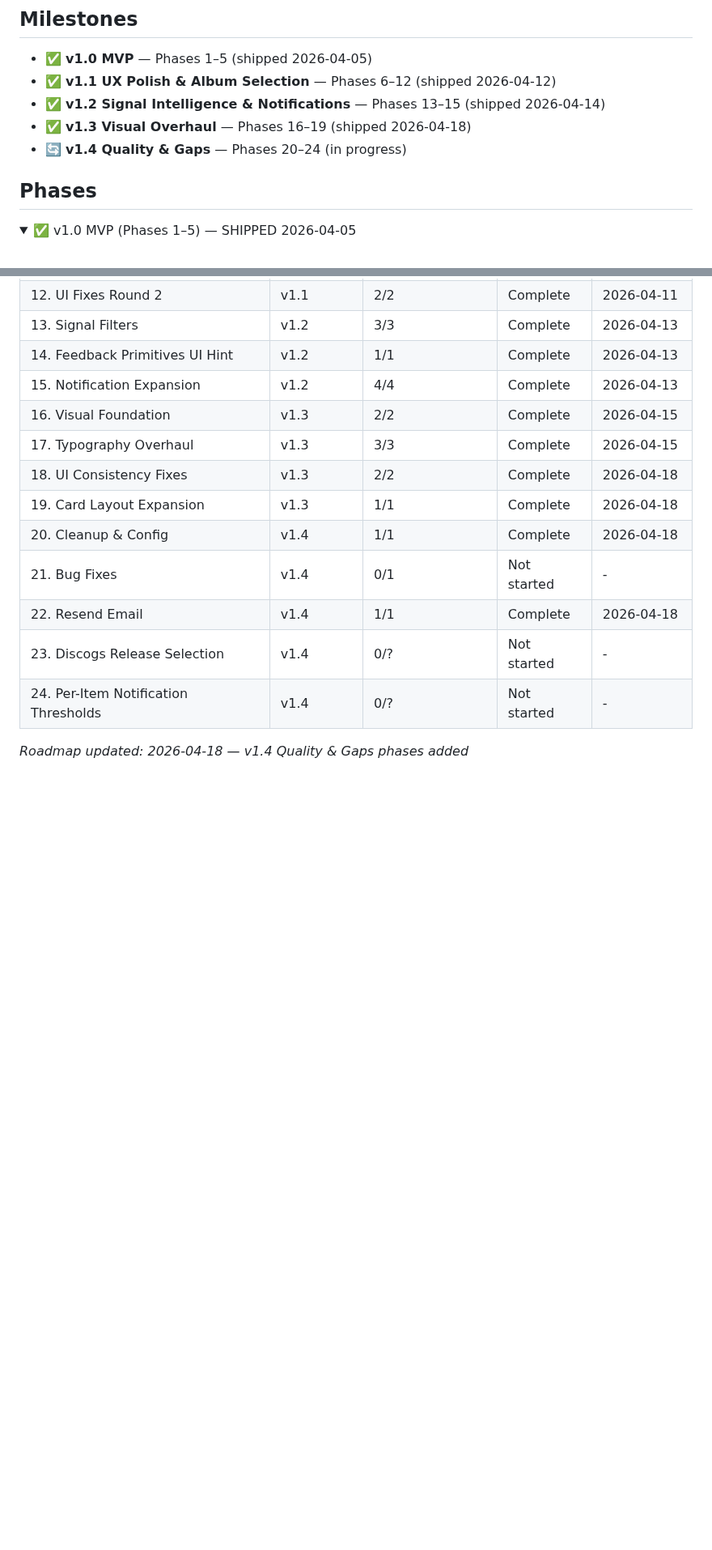
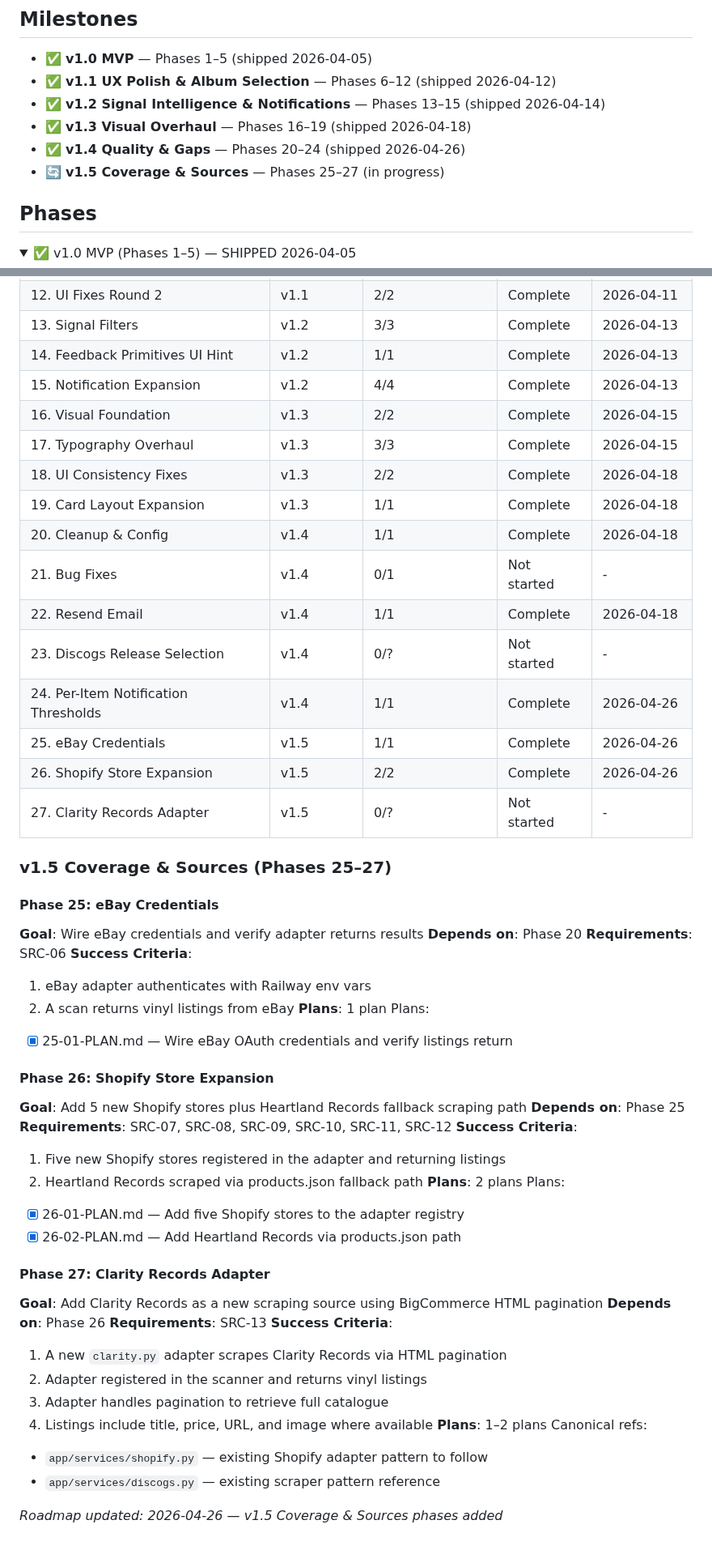
Before and after one commit to jacobem1836/Vinyl-Scraper, a Markdown page: .planning/ROADMAP.md, 2 parts joined by grey strips. Shown at 81% size. Rendered like a GitHub page; folded sections open; blank space fills up the shorter version.

Commit message:
docs(27): capture phase context — Clarity Records adapter

```diff
--- a/.planning/ROADMAP.md
+++ b/.planning/ROADMAP.md
@@ -6,7 +6,8 @@
 - ✅ **v1.1 UX Polish & Album Selection** — Phases 6–12 (shipped 2026-04-12)
 - ✅ **v1.2 Signal Intelligence & Notifications** — Phases 13–15 (shipped 2026-04-14)
 - ✅ **v1.3 Visual Overhaul** — Phases 16–19 (shipped 2026-04-18)
-- 🔄 **v1.4 Quality & Gaps** — Phases 20–24 (in progress)
+- ✅ **v1.4 Quality & Gaps** — Phases 20–24 (shipped 2026-04-26)
+- 🔄 **v1.5 Coverage & Sources** — Phases 25–27 (in progress)
 
 ## Phases
 
@@ -157,6 +158,48 @@ Plans:
 | 21. Bug Fixes | v1.4 | 0/1 | Not started | - |
 | 22. Resend Email | v1.4 | 1/1 | Complete   | 2026-04-18 |
 | 23. Discogs Release Selection | v1.4 | 0/? | Not started | - |
-| 24. Per-Item Notification Thresholds | v1.4 | 0/? | Not started | - |
+| 24. Per-Item Notification Thresholds | v1.4 | 1/1 | Complete   | 2026-04-26 |
+| 25. eBay Credentials | v1.5 | 1/1 | Complete   | 2026-04-26 |
+| 26. Shopify Store Expansion | v1.5 | 2/2 | Complete   | 2026-04-26 |
+| 27. Clarity Records Adapter | v1.5 | 0/? | Not started | - |
 
-*Roadmap updated: 2026-04-18 — v1.4 Quality & Gaps phases added*
+### v1.5 Coverage & Sources (Phases 25–27)
+
+#### Phase 25: eBay Credentials
+**Goal**: Wire eBay credentials and verify adapter returns results
+**Depends on**: Phase 20
+**Requirements**: SRC-06
+**Success Criteria**:
+  1. eBay adapter authenticates with Railway env vars
+  2. A scan returns vinyl listings from eBay
+**Plans**: 1 plan
+Plans:
+- [x] 25-01-PLAN.md — Wire eBay OAuth credentials and verify listings return
+
+#### Phase 26: Shopify Store Expansion
+**Goal**: Add 5 new Shopify stores plus Heartland Records fallback scraping path
+**Depends on**: Phase 25
+**Requirements**: SRC-07, SRC-08, SRC-09, SRC-10, SRC-11, SRC-12
+**Success Criteria**:
+  1. Five new Shopify stores registered in the adapter and returning listings
+  2. Heartland Records scraped via products.json fallback path
+**Plans**: 2 plans
+Plans:
+- [x] 26-01-PLAN.md — Add five Shopify stores to the adapter registry
+- [x] 26-02-PLAN.md — Add Heartland Records via products.json path
+
+#### Phase 27: Clarity Records Adapter
+**Goal**: Add Clarity Records as a new scraping source using BigCommerce HTML pagination
+**Depends on**: Phase 26
+**Requirements**: SRC-13
+**Success Criteria**:
+  1. A new `clarity.py` adapter scrapes Clarity Records via HTML pagination
+  2. Adapter registered in the scanner and returns vinyl listings
+  3. Adapter handles pagination to retrieve full catalogue
+  4. Listings include title, price, URL, and image where available
+**Plans**: 1–2 plans
+Canonical refs:
+- `app/services/shopify.py` — existing Shopify adapter pattern to follow
+- `app/services/discogs.py` — existing scraper pattern reference
+
+*Roadmap updated: 2026-04-26 — v1.5 Coverage & Sources phases added*
```
Also changed, not shown: 2 other files.
